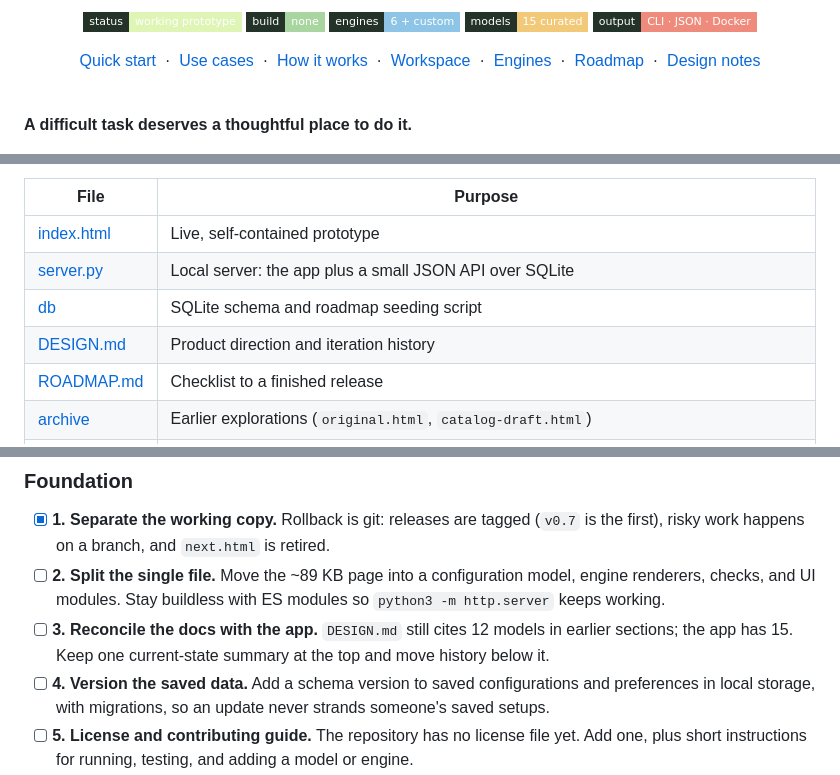
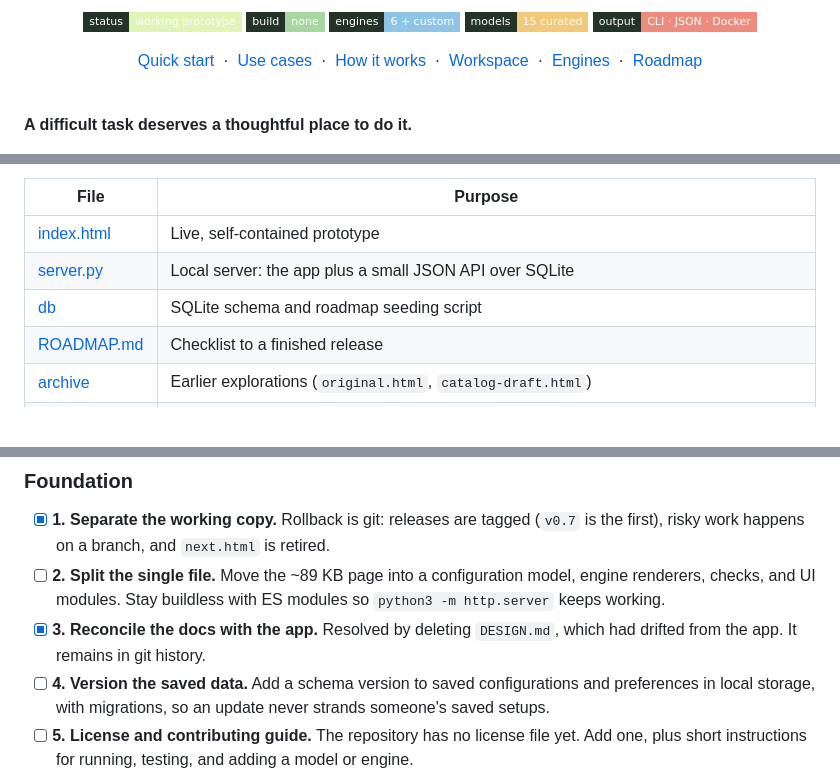
Before and after one commit to quivent/modular, a Markdown page: README.md, 3 parts joined by grey strips. GitHub-like rendering; folded sections open; badges without logos; blank space fills up the shorter version.

Commit message:
Delete DESIGN.md and close roadmap item 3
It had drifted from the app (still cited 12 models). Remains in git history.

Co-Authored-By: Claude Sonnet 5.5 <noreply@anthropic.com>

```diff
--- a/README.md
+++ b/README.md
@@ -23,8 +23,7 @@
   <a href="#how-it-works">How it works</a> &nbsp;·&nbsp;
   <a href="#inside-modular">Workspace</a> &nbsp;·&nbsp;
   <a href="#engines">Engines</a> &nbsp;·&nbsp;
-  <a href="#road-to-a-finished-release">Roadmap</a> &nbsp;·&nbsp;
-  <a href="DESIGN.md">Design notes</a>
+  <a href="#road-to-a-finished-release">Roadmap</a>
 </p>
 
 <br>
@@ -180,7 +179,6 @@ Favorites, a default model, and saved configurations live in browser local stora
 | [index.html](index.html) | Live, self-contained prototype |
 | [server.py](server.py) | Local server: the app plus a small JSON API over SQLite |
 | [db](db) | SQLite schema and roadmap seeding script |
-| [DESIGN.md](DESIGN.md) | Product direction and iteration history |
 | [ROADMAP.md](ROADMAP.md) | Checklist to a finished release |
 | [archive](archive) | Earlier explorations (`original.html`, `catalog-draft.html`) |
 | [assets/readme](assets/readme) | Artwork, actual interface captures, generated ASCII-art SVGs (`ascii.py`), and editable README compositions |
@@ -197,7 +195,7 @@ Modular is a prototype, and this is the plain list of what stands between it and
 
 - [x] **1. Separate the working copy.** Rollback is git: releases are tagged (`v0.7` is the first), risky work happens on a branch, and `next.html` is retired.
 - [ ] **2. Split the single file.** Move the ~89 KB page into a configuration model, engine renderers, checks, and UI modules. Stay buildless with ES modules so `python3 -m http.server` keeps working.
-- [ ] **3. Reconcile the docs with the app.** `DESIGN.md` still cites 12 models in earlier sections; the app has 15. Keep one current-state summary at the top and move history below it.
+- [x] **3. Reconcile the docs with the app.** Resolved by deleting `DESIGN.md`, which had drifted from the app. It remains in git history.
 - [ ] **4. Version the saved data.** Add a schema version to saved configurations and preferences in local storage, with migrations, so an update never strands someone's saved setups.
 - [ ] **5. License and contributing guide.** The repository has no license file yet. Add one, plus short instructions for running, testing, and adding a model or engine.
 
```
Also changed, not shown: DESIGN.md (deleted, +0 -168 lines), ROADMAP.md (+1 -1 lines).
